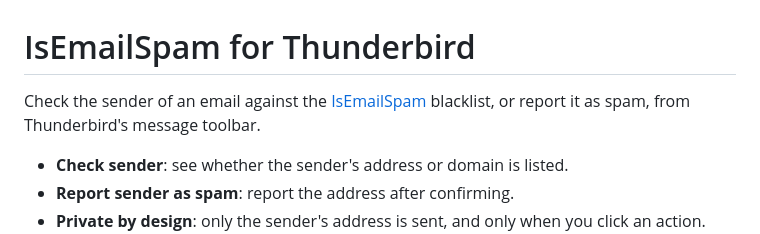
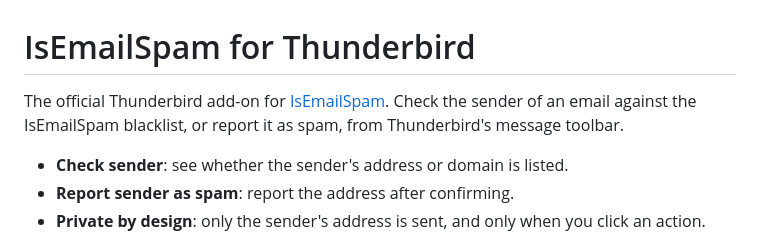
Before and after one commit to rabol/thunderbird-isemailspam, a Markdown page: README.md, the part around the change. Drawn GitHub-style.

Commit message:
Describe the add-on as the official IsEmailSpam add-on
Co-Authored-By: Claude Opus 5.5 <noreply@anthropic.com>

```diff
--- a/README.md
+++ b/README.md
@@ -1,7 +1,8 @@
 # IsEmailSpam for Thunderbird
 
-Check the sender of an email against the [IsEmailSpam](https://isemailspam.com)
-blacklist, or report it as spam, from Thunderbird's message toolbar.
+The official Thunderbird add-on for [IsEmailSpam](https://isemailspam.com).
+Check the sender of an email against the IsEmailSpam blacklist, or
+report it as spam, from Thunderbird's message toolbar.
 
 - **Check sender**: see whether the sender's address or domain is listed.
 - **Report sender as spam**: report the address after confirming.
```
Also changed, not shown: listing/atn-listing.md (+5 -2 lines).
